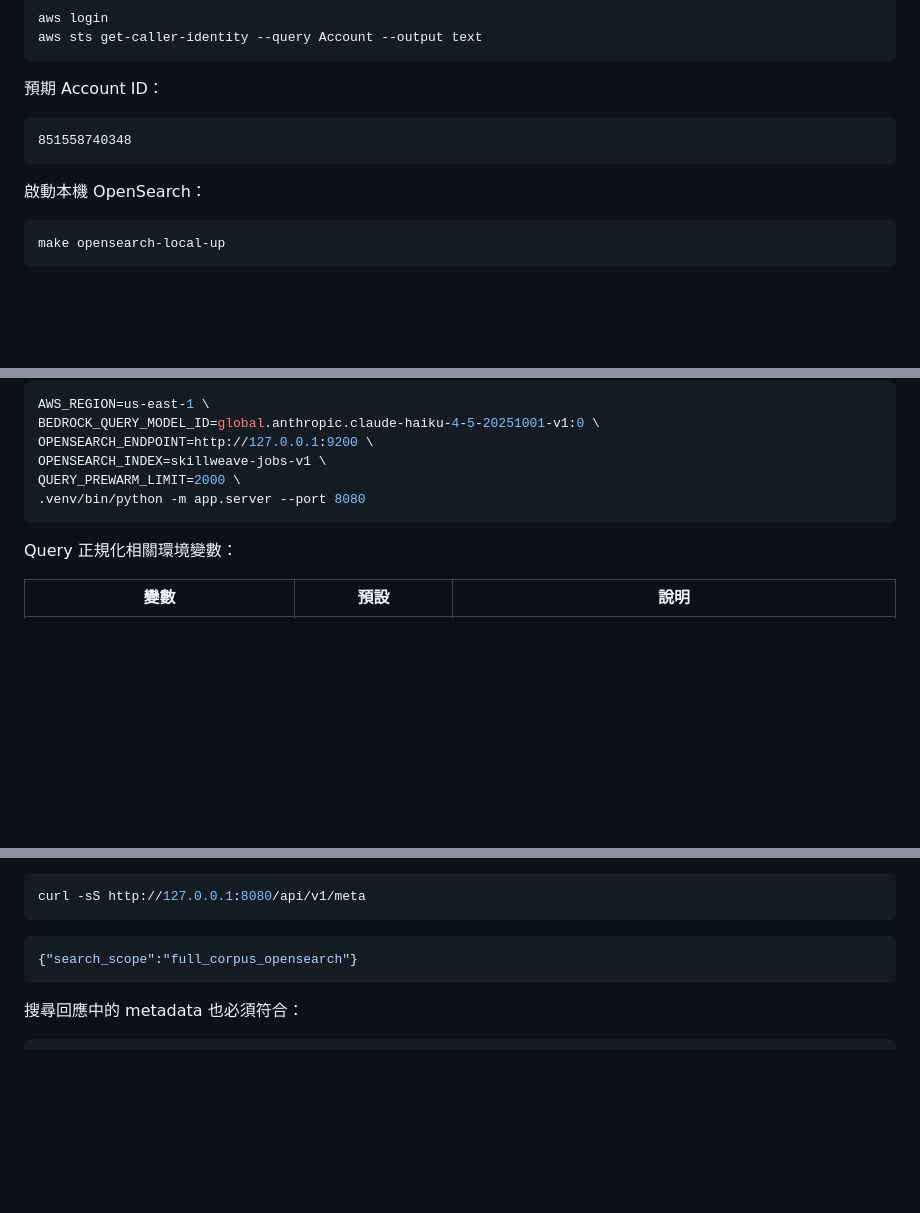
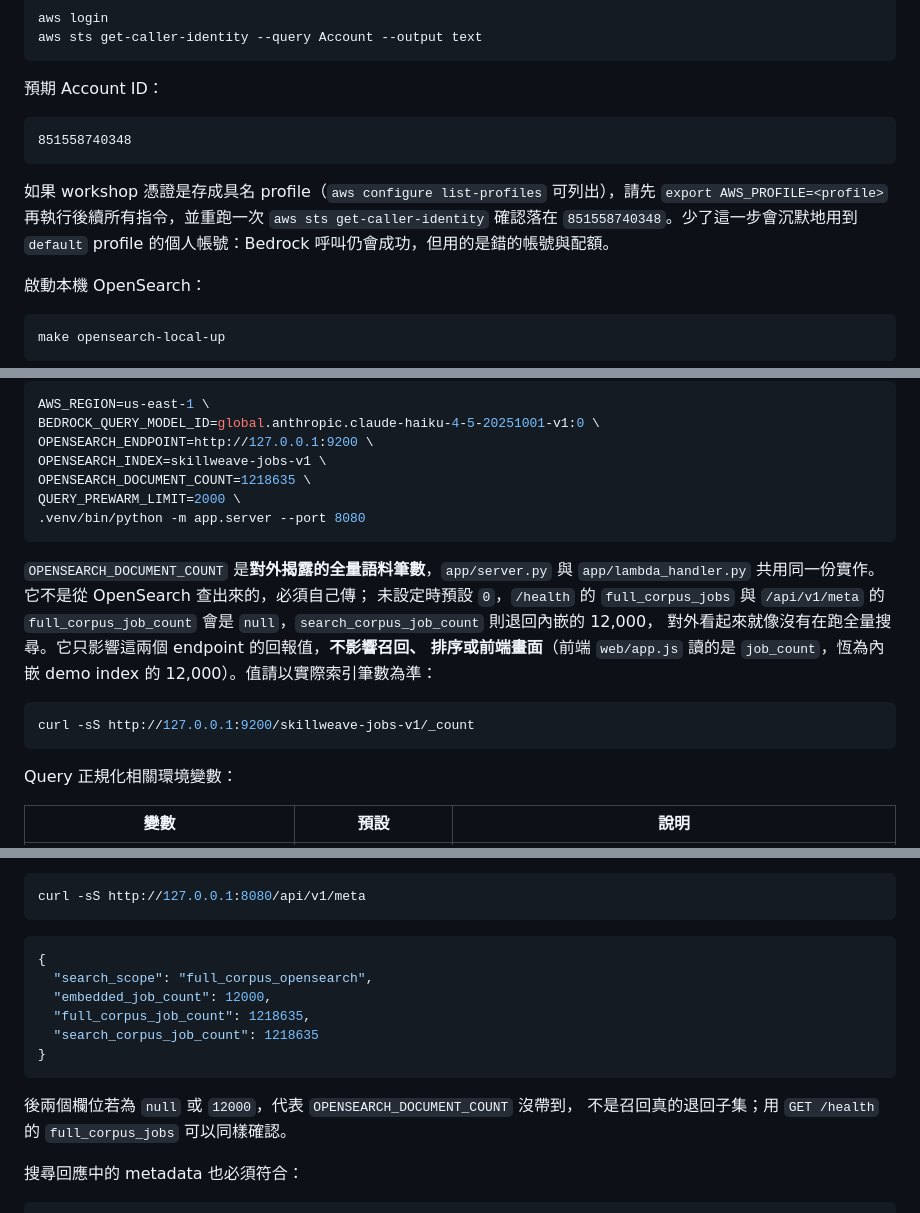
Before and after one commit to Jimmy200504/aws-hackathon, a Markdown page: README.md, 3 parts joined by grey strips. GitHub-like rendering; blank space fills up the shorter version.

Commit message:
docs: document OPENSEARCH_DOCUMENT_COUNT and AWS profile selection
The local startup section omitted OPENSEARCH_DOCUMENT_COUNT, so a
by-the-book local run reported full_corpus_job_count as null and
search_corpus_job_count as 12000 — indistinguishable from retrieval
having silently fallen back to the embedded subset, even though
candidate_source stayed opensearch_full_corpus throughout. Record what
the variable actually controls: the disclosed corpus size on /health and
/api/v1/meta only, with no effect on retrieval, ranking, or the frontend.

Also record the profile step. Workshop credentials stored as a named
profile are not picked up without AWS_PROFILE, and the resulting run is
hard to catch: Bedrock calls still succeed against the personal default
account and degraded_components stays empty.

Verified against a local run: with the variable set, /api/v1/meta returns
embedded 12000 / full 1218635 / search 1218635, matching the values
asserted in tests/test_lambda_handler.py.

````diff
--- a/README.md
+++ b/README.md
@@ -89,6 +89,11 @@ aws sts get-caller-identity --query Account --output text
 851558740348
 ```
 
+如果 workshop 憑證是存成具名 profile（`aws configure list-profiles` 可列出），請先
+`export AWS_PROFILE=<profile>` 再執行後續所有指令，並重跑一次
+`aws sts get-caller-identity` 確認落在 `851558740348`。少了這一步會沉默地用到
+`default` profile 的個人帳號：Bedrock 呼叫仍會成功，但用的是錯的帳號與配額。
+
 啟動本機 OpenSearch：
 
 ```bash
@@ -111,8 +116,21 @@ AWS_REGION=us-east-1 \
 BEDROCK_QUERY_MODEL_ID=global.anthropic.claude-haiku-4-5-20251001-v1:0 \
 OPENSEARCH_ENDPOINT=http://127.0.0.1:9200 \
 OPENSEARCH_INDEX=skillweave-jobs-v1 \
+OPENSEARCH_DOCUMENT_COUNT=1218635 \
 QUERY_PREWARM_LIMIT=2000 \
 .venv/bin/python -m app.server --port 8080
+```
+
+`OPENSEARCH_DOCUMENT_COUNT` 是**對外揭露的全量語料筆數**，`app/server.py` 與
+`app/lambda_handler.py` 共用同一份實作。它不是從 OpenSearch 查出來的，必須自己傳；
+未設定時預設 `0`，`/health` 的 `full_corpus_jobs` 與 `/api/v1/meta` 的
+`full_corpus_job_count` 會是 `null`，`search_corpus_job_count` 則退回內嵌的 12,000，
+對外看起來就像沒有在跑全量搜尋。它只影響這兩個 endpoint 的回報值，**不影響召回、
+排序或前端畫面**（前端 `web/app.js` 讀的是 `job_count`，恆為內嵌 demo index 的
+12,000）。值請以實際索引筆數為準：
+
+```bash
+curl -sS http://127.0.0.1:9200/skillweave-jobs-v1/_count
 ```
 
 Query 正規化相關環境變數：
@@ -187,8 +205,16 @@ curl -sS http://127.0.0.1:8080/api/v1/meta
 ```
 
 ```json
-{"search_scope":"full_corpus_opensearch"}
+{
+  "search_scope": "full_corpus_opensearch",
+  "embedded_job_count": 12000,
+  "full_corpus_job_count": 1218635,
+  "search_corpus_job_count": 1218635
+}
 ```
+
+後兩個欄位若為 `null` 或 `12000`，代表 `OPENSEARCH_DOCUMENT_COUNT` 沒帶到，
+不是召回真的退回子集；用 `GET /health` 的 `full_corpus_jobs` 可以同樣確認。
 
 搜尋回應中的 metadata 也必須符合：
 
````
